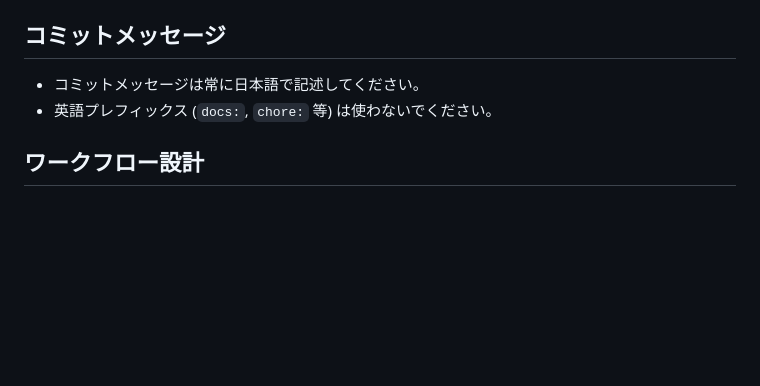
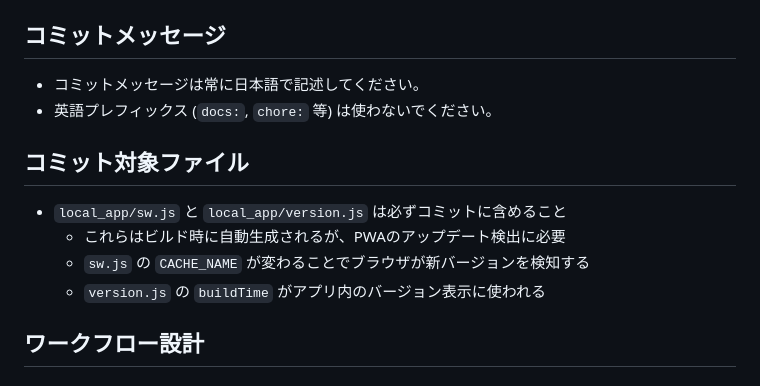
Before and after one commit to nouer/tana, a Markdown page: CLAUDE.md, the part around the change. GitHub-like rendering; blank space fills up the shorter version.

Commit message:
sw.jsとversion.jsを必ずコミットするルールをCLAUDE.mdに追加
Co-Authored-By: Claude Opus 4.6 <noreply@anthropic.com>

```diff
--- a/CLAUDE.md
+++ b/CLAUDE.md
@@ -81,6 +81,13 @@ docker compose run --rm tana-test
 - コミットメッセージは常に日本語で記述してください。
 - 英語プレフィックス (`docs:`, `chore:` 等) は使わないでください。
 
+## コミット対象ファイル
+
+- `local_app/sw.js` と `local_app/version.js` は必ずコミットに含めること
+  - これらはビルド時に自動生成されるが、PWAのアップデート検出に必要
+  - `sw.js` の `CACHE_NAME` が変わることでブラウザが新バージョンを検知する
+  - `version.js` の `buildTime` がアプリ内のバージョン表示に使われる
+
 ## ワークフロー設計
 
 ### Plan モード
```
